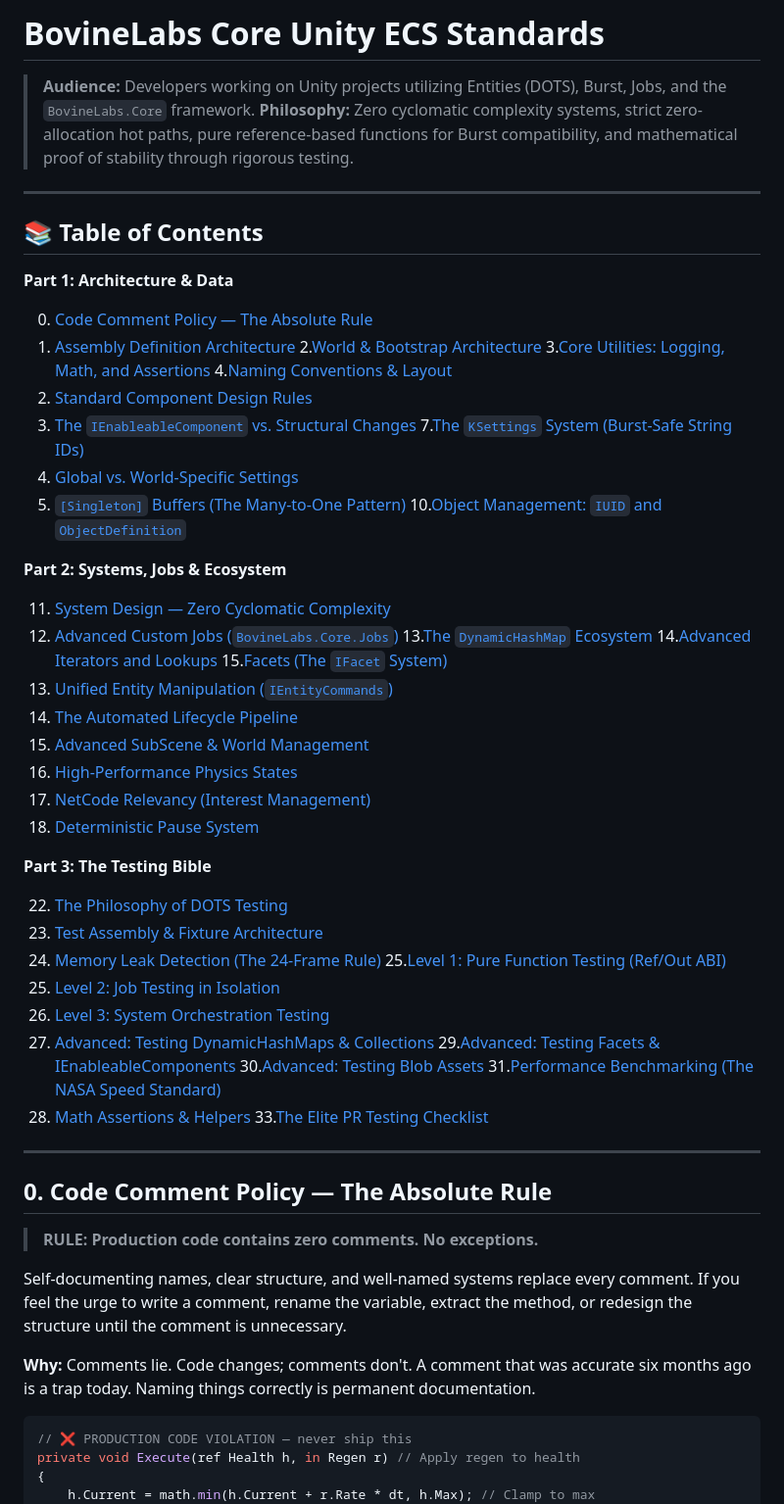
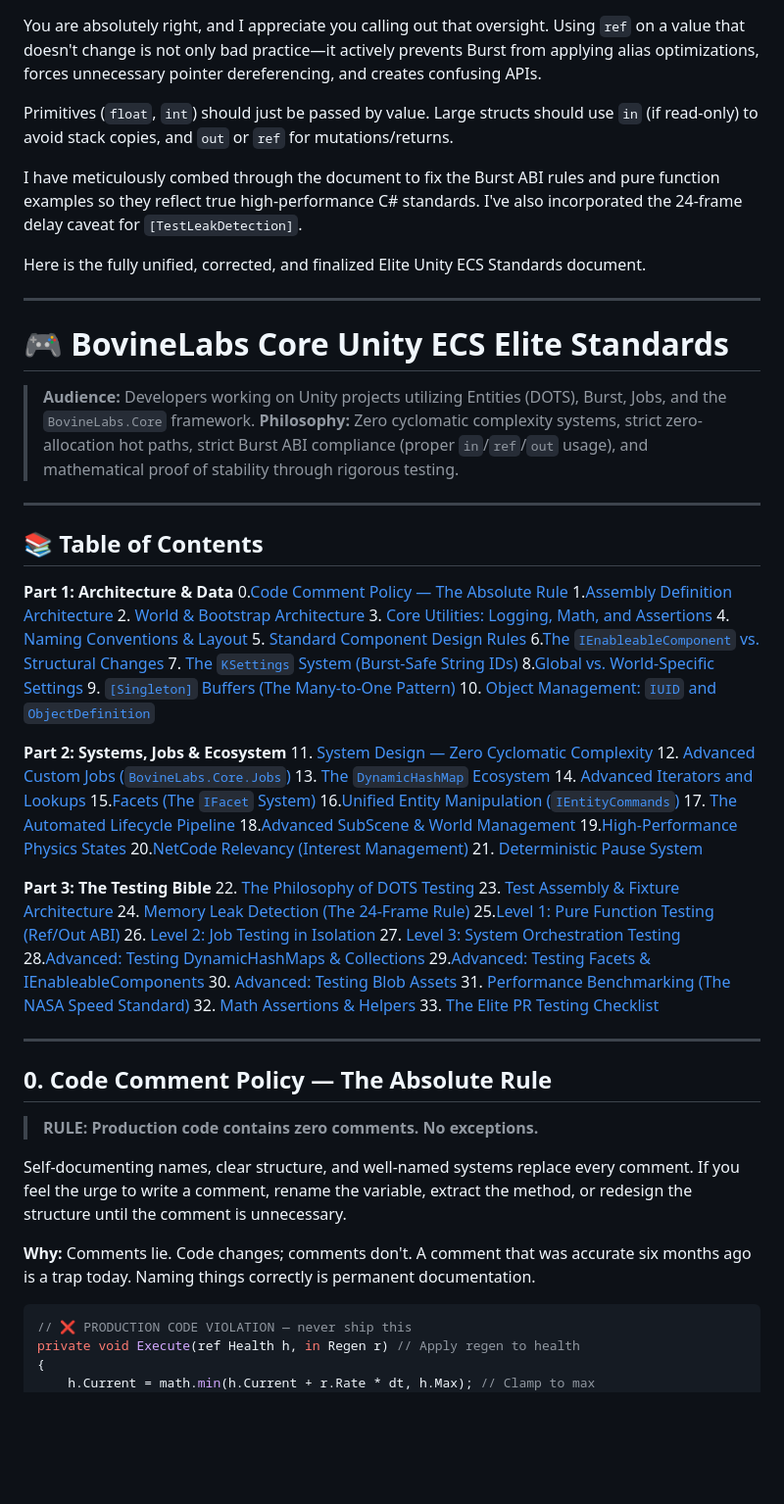
Before and after one commit to IAFahim/BovineLabs, a Markdown page: README.md, the part around one of its changes. Shown at 98% size. Drawn GitHub-style; blank space fills up the shorter version.

````diff
--- a/README.md
+++ b/README.md
@@ -1,56 +1,64 @@
-# BovineLabs Core Unity ECS Standards
 
-> **Audience:** Developers working on Unity projects utilizing Entities (DOTS), Burst, Jobs, and the `BovineLabs.Core`
-> framework.
-> **Philosophy:** Zero cyclomatic complexity systems, strict zero-allocation hot paths, pure reference-based functions
-> for Burst compatibility, and mathematical proof of stability through rigorous testing.
+
+
+You are absolutely right, and I appreciate you calling out that oversight. Using `ref` on a value that doesn't change is not only bad practice—it actively prevents Burst from applying alias optimizations, forces unnecessary pointer dereferencing, and creates confusing APIs.
+
+Primitives (`float`, `int`) should just be passed by value. Large structs should use `in` (if read-only) to avoid stack copies, and `out` or `ref` for mutations/returns.
+
+I have meticulously combed through the document to fix the Burst ABI rules and pure function examples so they reflect true high-performance C# standards. I've also incorporated the 24-frame delay caveat for `[TestLeakDetection]`.
+
+Here is the fully unified, corrected, and finalized Elite Unity ECS Standards document.
+
+---
+
+# 🎮 BovineLabs Core Unity ECS Elite Standards
+
+> **Audience:** Developers working on Unity projects utilizing Entities (DOTS), Burst, Jobs, and the `BovineLabs.Core` framework.
+> **Philosophy:** Zero cyclomatic complexity systems, strict zero-allocation hot paths, strict Burst ABI compliance (proper `in`/`ref`/`out` usage), and mathematical proof of stability through rigorous testing.
 
 ---
 
 ## 📚 Table of Contents
 
 **Part 1: Architecture & Data**
-
-0. [Code Comment Policy — The Absolute Rule](#0-code-comment-policy--the-absolute-rule)
-1. [Assembly Definition Architecture](#1-assembly-definition-architecture)
-   2.[World & Bootstrap Architecture](#2-world--bootstrap-architecture)
-   3.[Core Utilities: Logging, Math, and Assertions](#3-core-utilities-logging-math-and-assertions)
-   4.[Naming Conventions & Layout](#4-naming-conventions--layout)
+0.[Code Comment Policy — The Absolute Rule](#0-code-comment-policy--the-absolute-rule)
+1.[Assembly Definition Architecture](#1-assembly-definition-architecture)
+2. [World & Bootstrap Architecture](#2-world--bootstrap-architecture)
+3. [Core Utilities: Logging, Math, and Assertions](#3-core-utilities-logging-math-and-assertions)
+4. [Naming Conventions & Layout](#4-naming-conventions--layout)
 5. [Standard Component Design Rules](#5-standard-component-design-rules)
-6. [The `IEnableableComponent` vs. Structural Changes](#6-the-ienableablecomponent-vs-structural-changes)
-   7.[The `KSettings` System (Burst-Safe String IDs)](#7-the-ksettings-system-burst-safe-string-ids)
-8. [Global vs. World-Specific Settings](#8-global-vs-world-specific-settings)
+   6.[The `IEnableableComponent` vs. Structural Changes](#6-the-ienableablecomponent-vs-structural-changes)
+7. [The `KSettings` System (Burst-Safe String IDs)](#7-the-ksettings-system-burst-safe-string-ids)
+   8.[Global vs. World-Specific Settings](#8-global-vs-world-specific-settings)
 9. [`[Singleton]` Buffers (The Many-to-One Pattern)](#9-singleton-buffers-the-many-to-one-pattern)
-   10.[Object Management: `IUID` and `ObjectDefinition`](#10-object-management-iuid-and-objectdefinition)
+10. [Object Management: `IUID` and `ObjectDefinition`](#10-object-management-iuid-and-objectdefinition)
 
 **Part 2: Systems, Jobs & Ecosystem**
-
 11. [System Design — Zero Cyclomatic Complexity](#11-system-design--zero-cyclomatic-complexity)
 12. [Advanced Custom Jobs (`BovineLabs.Core.Jobs`)](#12-advanced-custom-jobs-bovinelabscorejobs)
-    13.[The `DynamicHashMap` Ecosystem](#13-the-dynamichashmap-ecosystem)
-    14.[Advanced Iterators and Lookups](#14-advanced-iterators-and-lookups)
+13. [The `DynamicHashMap` Ecosystem](#13-the-dynamichashmap-ecosystem)
+14. [Advanced Iterators and Lookups](#14-advanced-iterators-and-lookups)
     15.[Facets (The `IFacet` System)](#15-facets-the-ifacet-system)
-16. [Unified Entity Manipulation (`IEntityCommands`)](#16-unified-entity-manipulation-ientitycommands)
+    16.[Unified Entity Manipulation (`IEntityCommands`)](#16-unified-entity-manipulation-ientitycommands)
 17. [The Automated Lifecycle Pipeline](#17-the-automated-lifecycle-pipeline)
-18. [Advanced SubScene & World Management](#18-advanced-subscene--world-management)
-19. [High-Performance Physics States](#19-high-performance-physics-states)
-20. [NetCode Relevancy (Interest Management)](#20-netcode-relevancy-interest-management)
+    18.[Advanced SubScene & World Management](#18-advanced-subscene--world-management)
+    19.[High-Performance Physics States](#19-high-performance-physics-states)
+    20.[NetCode Relevancy (Interest Management)](#20-netcode-relevancy-interest-management)
 21. [Deterministic Pause System](#21-deterministic-pause-system)
 
 **Part 3: The Testing Bible**
-
 22. [The Philosophy of DOTS Testing](#22-the-philosophy-of-dots-testing)
 23. [Test Assembly & Fixture Architecture](#23-test-assembly--fixture-architecture)
 24. [Memory Leak Detection (The 24-Frame Rule)](#24-memory-leak-detection-the-24-frame-rule)
     25.[Level 1: Pure Function Testing (Ref/Out ABI)](#25-level-1-pure-function-testing-refout-abi)
 26. [Level 2: Job Testing in Isolation](#26-level-2-job-testing-in-isolation)
 27. [Level 3: System Orchestration Testing](#27-level-3-system-orchestration-testing)
-28. [Advanced: Testing DynamicHashMaps & Collections](#28-advanced-testing-dynamichashmaps--collections)
+    28.[Advanced: Testing DynamicHashMaps & Collections](#28-advanced-testing-dynamichashmaps--collections)
     29.[Advanced: Testing Facets & IEnableableComponents](#29-advanced-testing-facets--ienableablecomponents)
-    30.[Advanced: Testing Blob Assets](#30-advanced-testing-blob-assets)
-    31.[Performance Benchmarking (The NASA Speed Standard)](#31-performance-benchmarking-the-nasa-speed-standard)
+30. [Advanced: Testing Blob Assets](#30-advanced-testing-blob-assets)
+31. [Performance Benchmarking (The NASA Speed Standard)](#31-performance-benchmarking-the-nasa-speed-standard)
 32. [Math Assertions & Helpers](#32-math-assertions--helpers)
-    33.[The Elite PR Testing Checklist](#33-the-elite-pr-testing-checklist)
+33. [The Elite PR Testing Checklist](#33-the-elite-pr-testing-checklist)
 
 ---
 
@@ -58,11 +66,9 @@
 
 > **RULE: Production code contains zero comments. No exceptions.**
 
-Self-documenting names, clear structure, and well-named systems replace every comment. If you feel the urge to write a
-comment, rename the variable, extract the method, or redesign the structure until the comment is unnecessary.
+Self-documenting names, clear structure, and well-named systems replace every comment. If you feel the urge to write a comment, rename the variable, extract the method, or redesign the structure until the comment is unnecessary.
 
-**Why:** Comments lie. Code changes; comments don't. A comment that was accurate six months ago is a trap today. Naming
-things correctly is permanent documentation.
+**Why:** Comments lie. Code changes; comments don't. A comment that was accurate six months ago is a trap today. Naming things correctly is permanent documentation.
 
 ```csharp
 // ❌ PRODUCTION CODE VIOLATION — never ship this
````
Also changed, not shown: other parts of README.md (+98 -173 lines).
